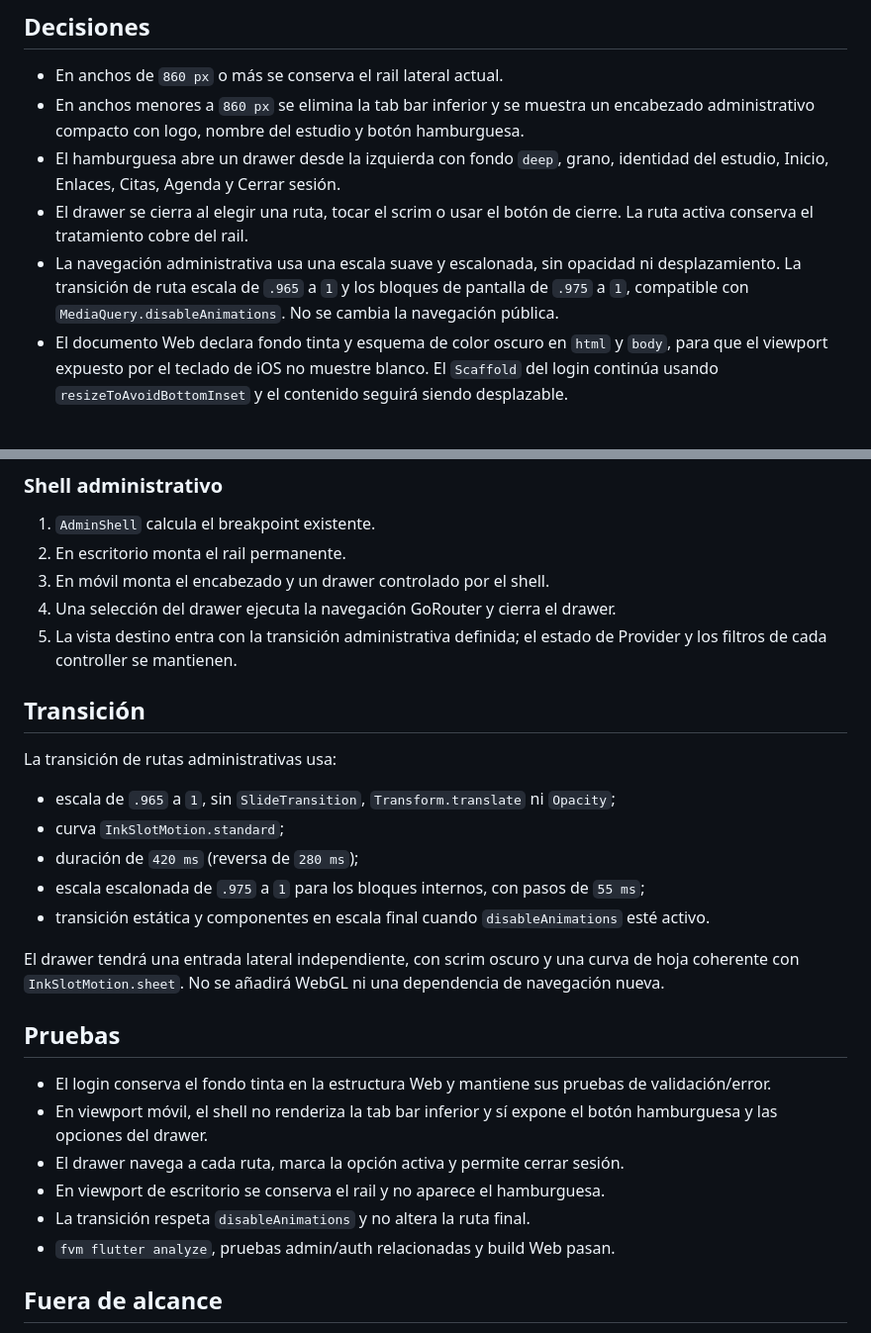
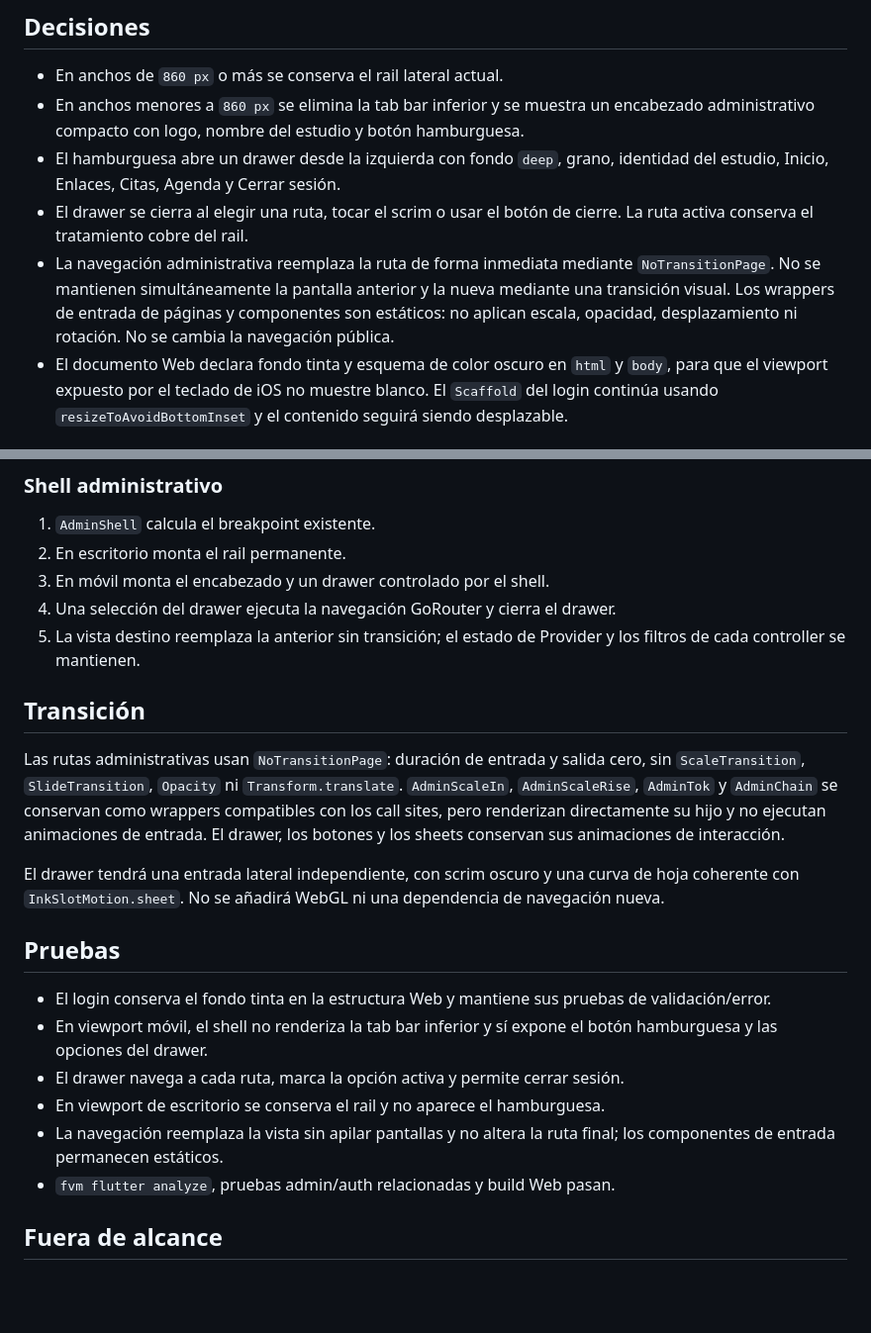
Before and after one commit to pierorellana/proyect_InkSlot, a Markdown page: context/design/2026-10-19-inkslot-admin-navigation-design.md, 2 parts joined by grey strips. Shown at 99% size. Drawn GitHub-style; blank space fills up the shorter version.

```diff
--- a/context/design/2026-10-19-inkslot-admin-navigation-design.md
+++ b/context/design/2026-10-19-inkslot-admin-navigation-design.md
@@ -22,10 +22,11 @@ detrás del teclado virtual al enfocar los campos del login.
   identidad del estudio, Inicio, Enlaces, Citas, Agenda y Cerrar sesión.
 - El drawer se cierra al elegir una ruta, tocar el scrim o usar el botón de
   cierre. La ruta activa conserva el tratamiento cobre del rail.
-- La navegación administrativa usa una escala suave y escalonada, sin opacidad
-  ni desplazamiento. La transición de ruta escala de `.965` a `1` y los
-  bloques de pantalla de `.975` a `1`, compatible con
-  `MediaQuery.disableAnimations`. No se cambia la navegación pública.
+- La navegación administrativa reemplaza la ruta de forma inmediata mediante
+  `NoTransitionPage`. No se mantienen simultáneamente la pantalla anterior y
+  la nueva mediante una transición visual. Los wrappers de entrada de páginas
+  y componentes son estáticos: no aplican escala, opacidad, desplazamiento ni
+  rotación. No se cambia la navegación pública.
 - El documento Web declara fondo tinta y esquema de color oscuro en `html` y
   `body`, para que el viewport expuesto por el teclado de iOS no muestre
   blanco. El `Scaffold` del login continúa usando `resizeToAvoidBottomInset` y
@@ -48,21 +49,17 @@ detrás del teclado virtual al enfocar los campos del login.
 2. En escritorio monta el rail permanente.
 3. En móvil monta el encabezado y un drawer controlado por el shell.
 4. Una selección del drawer ejecuta la navegación GoRouter y cierra el drawer.
-5. La vista destino entra con la transición administrativa definida; el estado
-   de Provider y los filtros de cada controller se mantienen.
+5. La vista destino reemplaza la anterior sin transición; el estado de Provider
+   y los filtros de cada controller se mantienen.
 
 ## Transición
 
-La transición de rutas administrativas usa:
-
-- escala de `.965` a `1`, sin `SlideTransition`, `Transform.translate` ni
-  `Opacity`;
-- curva `InkSlotMotion.standard`;
-- duración de `420 ms` (reversa de `280 ms`);
-- escala escalonada de `.975` a `1` para los bloques internos, con pasos de
-  `55 ms`;
-- transición estática y componentes en escala final cuando
-  `disableAnimations` esté activo.
+Las rutas administrativas usan `NoTransitionPage`: duración de entrada y
+salida cero, sin `ScaleTransition`, `SlideTransition`, `Opacity` ni
+`Transform.translate`. `AdminScaleIn`, `AdminScaleRise`, `AdminTok` y
+`AdminChain` se conservan como wrappers compatibles con los call sites, pero
+renderizan directamente su hijo y no ejecutan animaciones de entrada. El
+drawer, los botones y los sheets conservan sus animaciones de interacción.
 
 El drawer tendrá una entrada lateral independiente, con scrim oscuro y una
 curva de hoja coherente con `InkSlotMotion.sheet`. No se añadirá WebGL ni una
@@ -76,7 +73,8 @@ dependencia de navegación nueva.
   botón hamburguesa y las opciones del drawer.
 - El drawer navega a cada ruta, marca la opción activa y permite cerrar sesión.
 - En viewport de escritorio se conserva el rail y no aparece el hamburguesa.
-- La transición respeta `disableAnimations` y no altera la ruta final.
+- La navegación reemplaza la vista sin apilar pantallas y no altera la ruta
+  final; los componentes de entrada permanecen estáticos.
 - `fvm flutter analyze`, pruebas admin/auth relacionadas y build Web pasan.
 
 ## Fuera de alcance
```
Also changed, not shown: context/plans/2026-10-19-inkslot-admin-navigation-plan.md (+11 -22 lines), context/tasks/backlog.md (+2 -2 lines).
